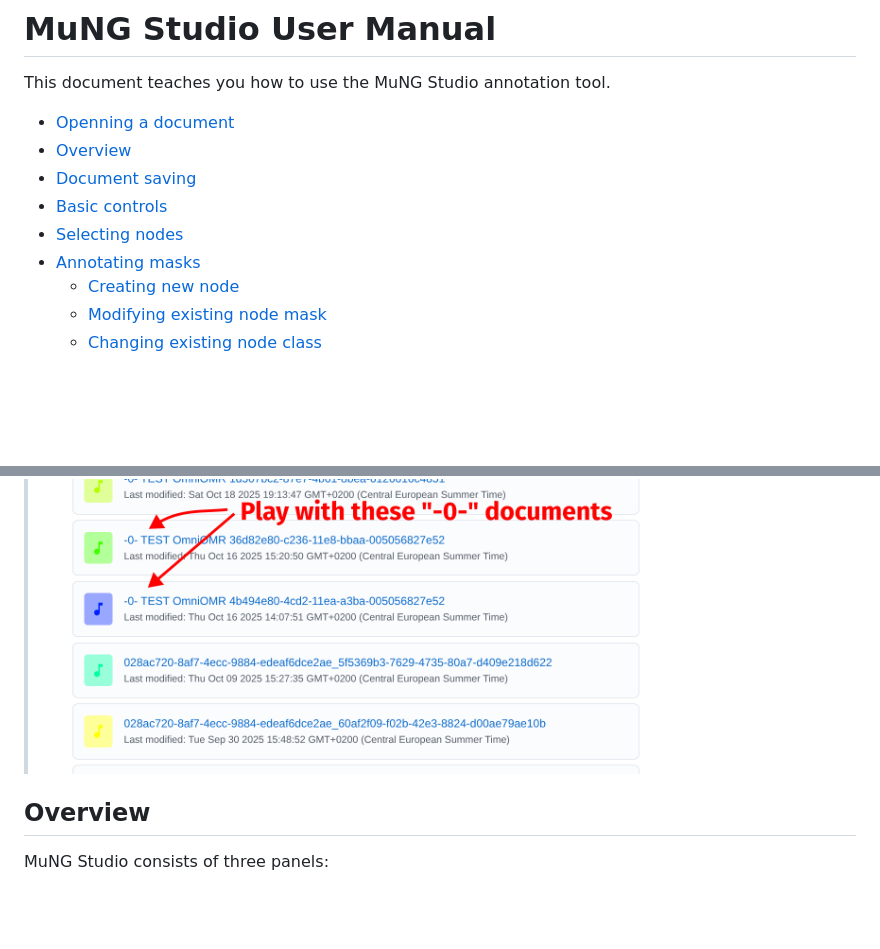
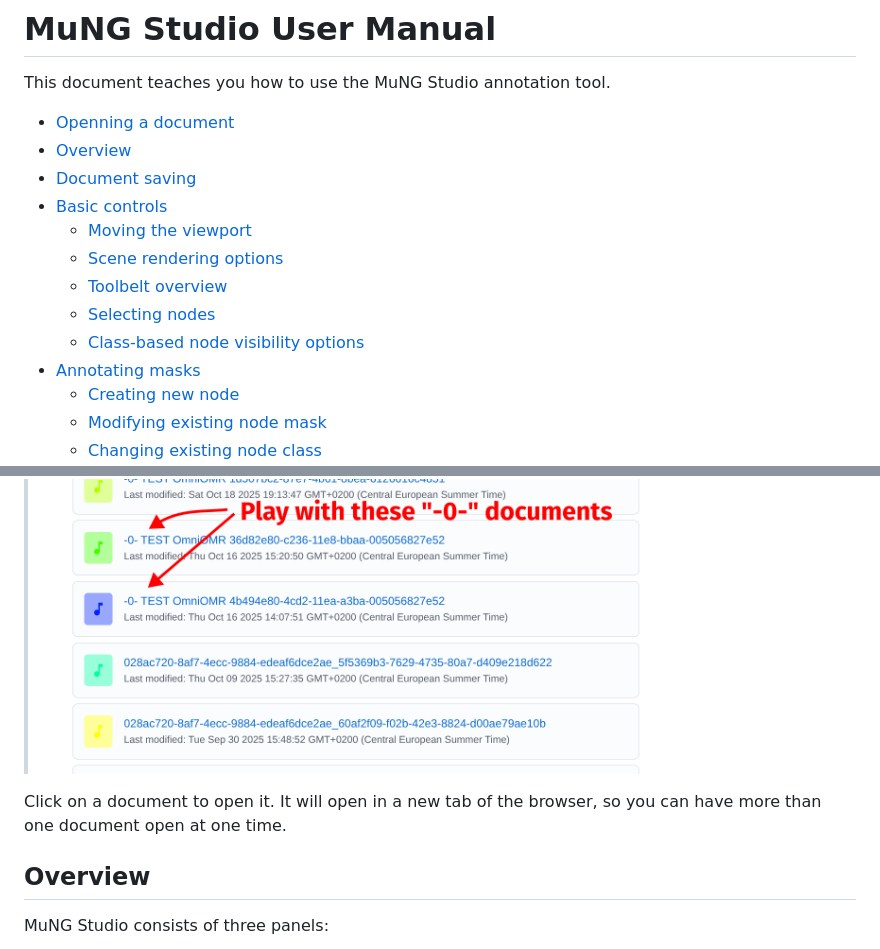
Before and after one commit to OmniOMR/mung-studio, a Markdown page: docs/user-manual/user-manual.md, 2 parts joined by grey strips. Drawn GitHub-style; blank space fills up the shorter version.

```diff
--- a/docs/user-manual/user-manual.md
+++ b/docs/user-manual/user-manual.md
@@ -6,7 +6,11 @@ This document teaches you how to use the MuNG Studio annotation tool.
 - [Overview](#overview)
 - [Document saving](#document-saving)
 - [Basic controls](#basic-controls)
-- [Selecting nodes](#selecting-nodes)
+    - [Moving the viewport](#moving-the-viewport)
+    - [Scene rendering options](#scene-rendering-options)
+    - [Toolbelt overview](#toolbelt-overview)
+    - [Selecting nodes](#selecting-nodes)
+    - [Class-based node visibility options](#class-based-node-visibility-options)
 - [Annotating masks](#annotating-masks)
     - [Creating new node](#creating-new-node)
     - [Modifying existing node mask](#modifying-existing-node-mask)
@@ -34,6 +38,7 @@ At the beginning of the list, there are documents whose name start with `-0- ...
 
 <blockquote><img src="img/testing-documents.png" width="620"/></blockquote>
 
+Click on a document to open it. It will open in a new tab of the browser, so you can have more than one document open at one time.
 
 ## Overview
 
```
Also changed, not shown: other parts of docs/user-manual/user-manual.md (+33 -9 lines), docs/user-manual/img/mouse-wheel-grab.png (added), docs/user-manual/img/top-level-panels.png (added), docs/user-manual/img/touchpad-two-finger-movement.png (added), docs/user-manual/img/zooming.png (added).
